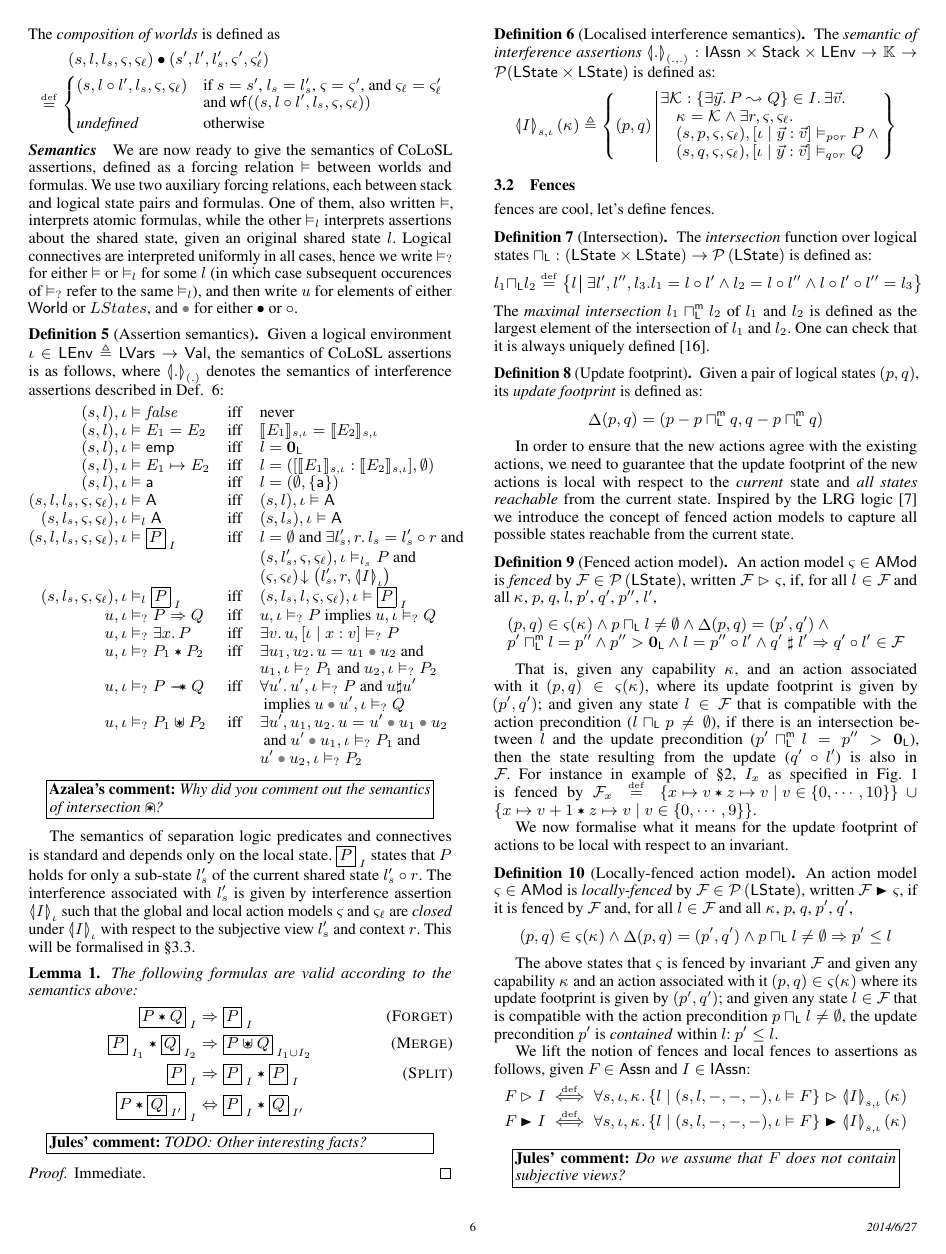
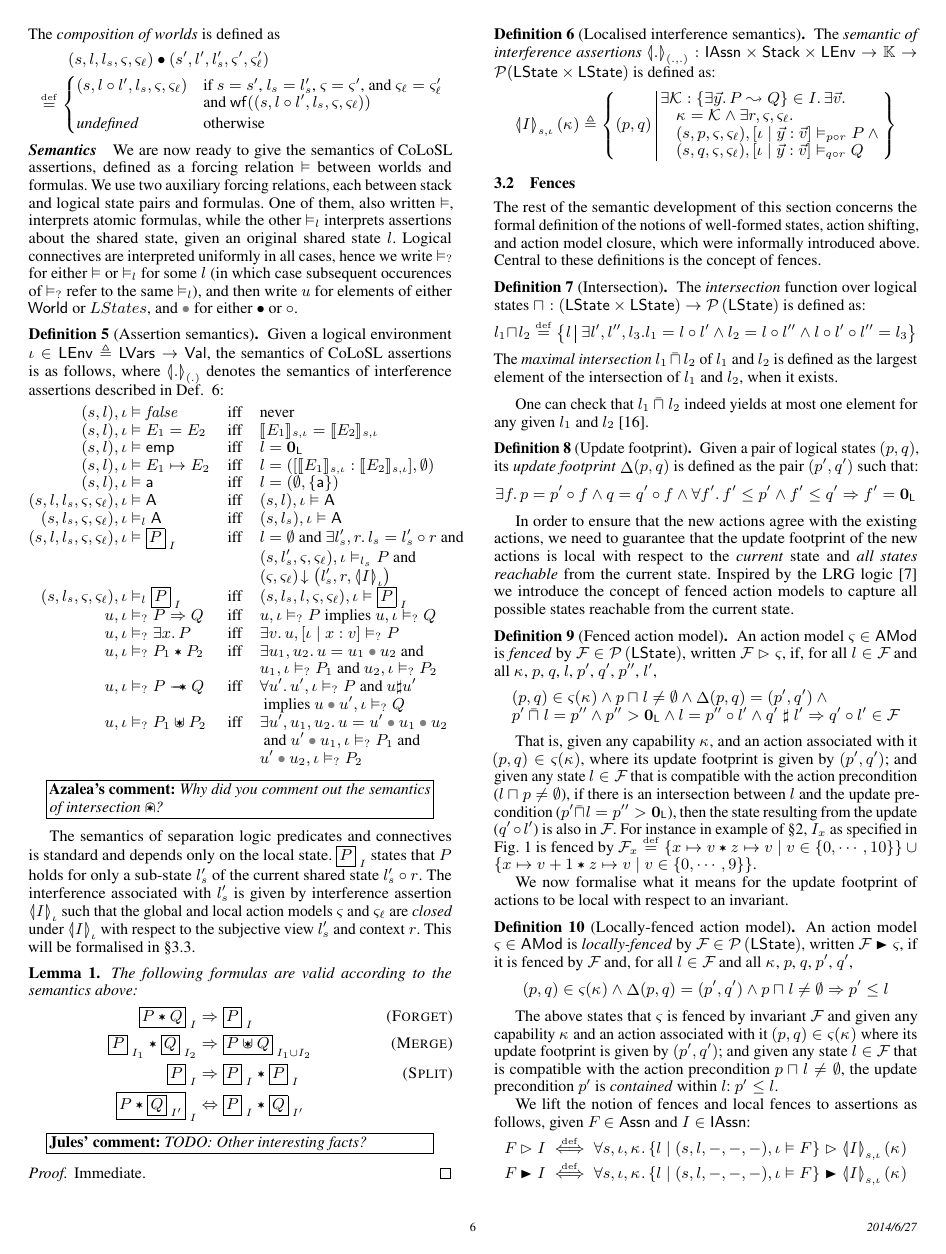
Before and after one commit to resource-reasoning/CoLoSL, a LaTeX paper (CoLoSL-POPL2015/popl2015.tex, which reads CoLoSL-POPL2015/Sections/Logic/logic.tex, CoLoSL-POPL2015/azalea.sty): page 6 of 11. Compiled offline with pdfLaTeX; a missing font is replaced by an installed copy or a similar font.

Commit message:
got update footprints wrong!

```diff
--- a/CoLoSL-POPL2015/Sections/Logic/logic.tex
+++ b/CoLoSL-POPL2015/Sections/Logic/logic.tex
@@ -251,8 +251,10 @@ context $r$. This will be formalised in \S\ref{subsec:localGlobalActionModels}.
 \subsection{Fences}
 \label{subsec:extension}
 
-fences are cool, let's define fences.
-
+The rest of the semantic development of this section concerns the
+formal definition of the notions of well-formed states, action
+shifting, and action model closure, which were informally introduced
+above. Central to these definitions is the concept of fences.
 
 \begin{definition}[Intersection]
 The \emph{intersection} function over logical states
@@ -272,14 +274,18 @@ is defined as:
 \]
 The \emph{maximal intersection} $l_1 \maxMeetL l_2$ of $l_1$ and $l_2$
 is defined as the largest element of the intersection of $l_1$ and
-$l_2$. One can check that it is always uniquely
-defined~\cite{colosl-tr14}.
+$l_2$, when it exists.
 \end{definition}
 
+One can check that $l_1\maxMeetL l_2$ indeed yields at most one
+element for any given $l_1$ and $l_2$~\cite{colosl-tr14}.
+
 \begin{definition}[Update footprint]
-  Given a pair of logical states $(p, q)$, its \emph{update footprint} is defined as:
+  Given a pair of logical states $(p, q)$, its \emph{update footprint}
+  $\updateFP{p,q}$ is defined as the pair $(p', q')$ such that:
   \[
-    \updateFP{p,q} = (p - p\maxMeetL q, q - p\maxMeetL q)
+  \E f p = p' \composeL f /| q = q' \composeL f /| \V{f'} f'\leq p' /|
+  f'\leq q' => f' = \unitL
   \]
 \end{definition}
 
--- a/CoLoSL-POPL2015/azalea.sty
+++ b/CoLoSL-POPL2015/azalea.sty
@@ -136,6 +136,8 @@
 
 \newcommand{\for}[1]{\forall #1.\,}
 \newcommand{\exsts}[1]{\exists #1.\,}
+\let\V\for
+\let\E\exsts
 
 \newcommand{\cell}[2]{#1 \mapsto #2}
 \newcommand{\pset}[1]{\powerset\left(#1 \right)}
@@ -166,7 +168,7 @@
 \newcommand{\strictfences}{\mathrel{\RHD}}
 \newcommand{\compose}[1]{\ensuremath{\bullet_{#1}}}
 \newcommand{\meet}[1]{\sqcap_{#1}}
-\newcommand{\maxMeet}[1]{\sqcap_{#1}^{\textsf{m}}}
+\newcommand{\maxMeet}[1]{\mathbin{\bar{\sqcap}}_{#1}}
 \newcommand{\unit}[1]{\ensuremath{\mathbf{0}_{#1}}}
 \newcommand{\size}[2]{\left\lvert #1\right\rvert_{#2}}
 
@@ -200,8 +202,8 @@
 \newcommand{\composeL}{\circ}
 \newcommand{\compatL}{\mathrel{\sharp}}
 \newcommand{\composeS}{\compose{=}}
-\newcommand{\meetL}{\meet{\textsf{L}}}
-\newcommand{\maxMeetL}{\maxMeet{\textsf{L}}}
+\newcommand{\meetL}{\meet{}}
+\newcommand{\maxMeetL}{\maxMeet{}}
 \newcommand{\unitL}{\unit{\textsf{L}}}
 %% \newcommand{\heapPart}[1]{\ensuremath{#1_{\textsf{H}}}}
 %% \newcommand{\capPart}[1]{\ensuremath{#1_{\textsf{K}}}}
```
